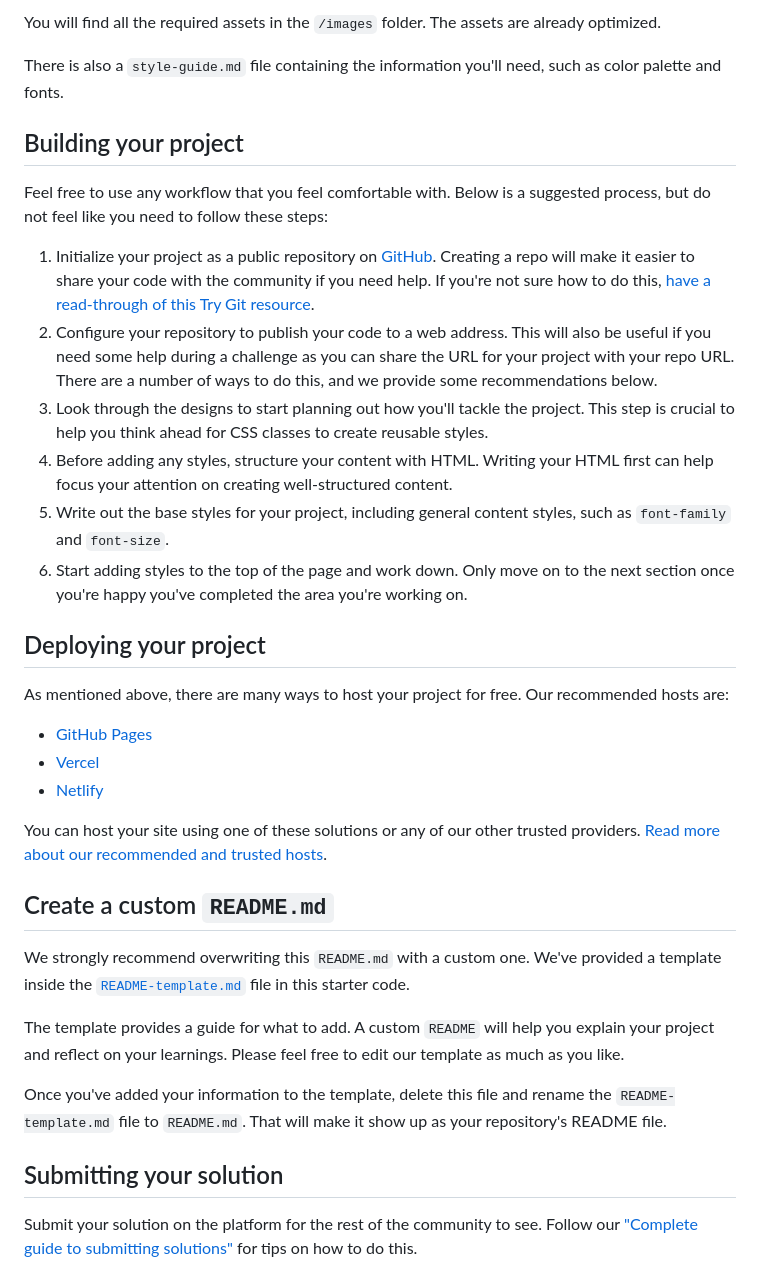
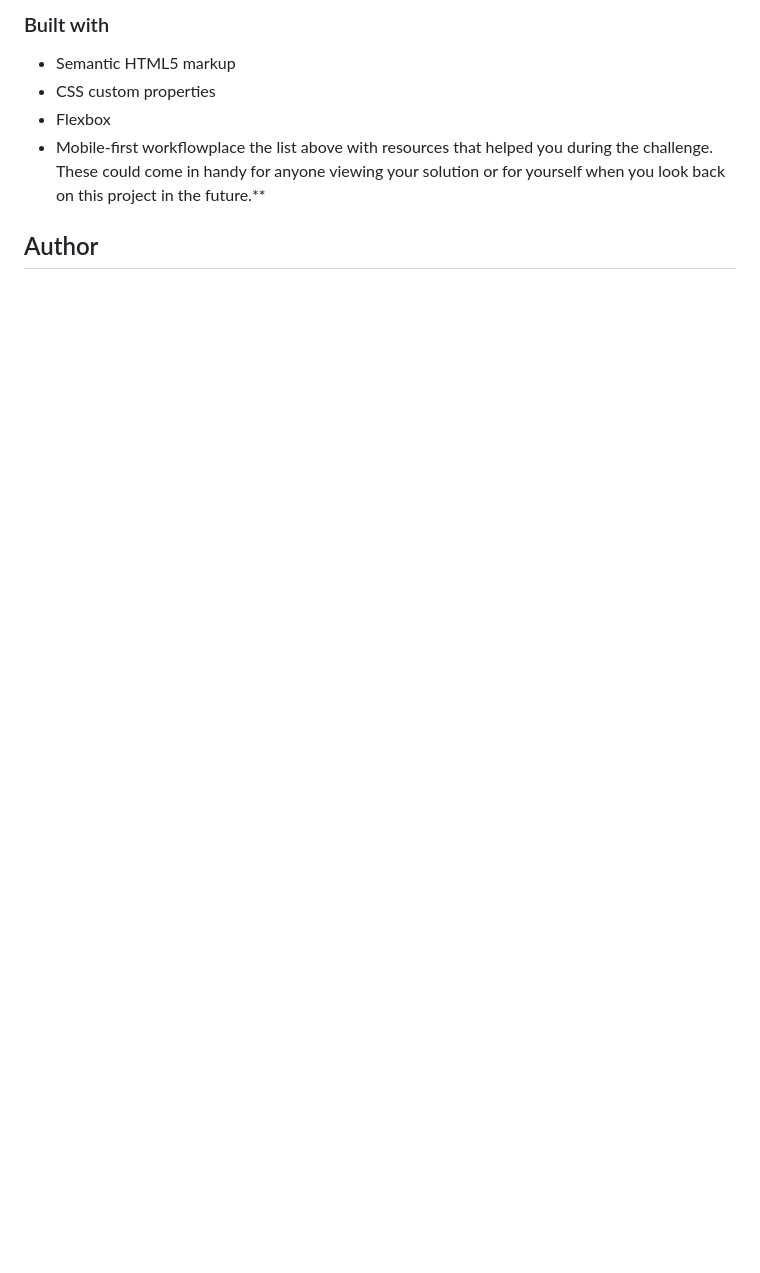
Before and after one commit to brissboss/frontend-mentor-11, a Markdown page: README.md, the part around the change printed below. Rendered like a GitHub page; blank space fills up the shorter version.

```diff
--- a/README.md
+++ b/README.md
@@ -32,38 +34,10 @@ If you would like the design files (we provide Sketch & Figma versions) to inspe
 
-You will find all the required assets in the `/images` folder. The assets are already optimized.
+### Built with
 
-There is also a `style-guide.md` file containing the information you'll need, such as color palette and fonts.
+- Semantic HTML5 markup
+- CSS custom properties
+- Flexbox
+- Mobile-first workflowplace the list above with resources that helped you during the challenge. These could come in handy for anyone viewing your solution or for yourself when you look back on this project in the future.**
 
-## Building your project
+## Author
 
-Feel free to use any workflow that you feel comfortable with. Below is a suggested process, but do not feel like you need to follow these steps:
-
-1. Initialize your project as a public repository on [GitHub](https://github.com/). Creating a repo will make it easier to share your code with the community if you need help. If you're not sure how to do this, [have a read-through of this Try Git resource](https://try.github.io/).
-2. Configure your repository to publish your code to a web address. This will also be useful if you need some help during a challenge as you can share the URL for your project with your repo URL. There are a number of ways to do this, and we provide some recommendations below.
-3. Look through the designs to start planning out how you'll tackle the project. This step is crucial to help you think ahead for CSS classes to create reusable styles.
-4. Before adding any styles, structure your content with HTML. Writing your HTML first can help focus your attention on creating well-structured content.
-5. Write out the base styles for your project, including general content styles, such as `font-family` and `font-size`.
-6. Start adding styles to the top of the page and work down. Only move on to the next section once you're happy you've completed the area you're working on.
-
-## Deploying your project
-
-As mentioned above, there are many ways to host your project for free. Our recommended hosts are:
-
-- [GitHub Pages](https://pages.github.com/)
-- [Vercel](https://vercel.com/)
-- [Netlify](https://www.netlify.com/)
-
-You can host your site using one of these solutions or any of our other trusted providers. [Read more about our recommended and trusted hosts](https://medium.com/frontend-mentor/frontend-mentor-trusted-hosting-providers-bf000dfebe).
-
-## Create a custom `README.md`
-
-We strongly recommend overwriting this `README.md` with a custom one. We've provided a template inside the [`README-template.md`](./README-template.md) file in this starter code.
-
-The template provides a guide for what to add. A custom `README` will help you explain your project and reflect on your learnings. Please feel free to edit our template as much as you like.
-
-Once you've added your information to the template, delete this file and rename the `README-template.md` file to `README.md`. That will make it show up as your repository's README file.
-
-## Submitting your solution
-
-Submit your solution on the platform for the rest of the community to see. Follow our ["Complete guide to submitting solutions"](https://medium.com/frontend-mentor/a-complete-guide-to-submitting-solutions-on-frontend-mentor-ac6384162248) for tips on how to do this.
-
```
Also changed, not shown: other parts of README.md (+22 -40 lines), images/screenshot_desktop.png (added), images/screenshot_mobile.png (added), 2 other files.
